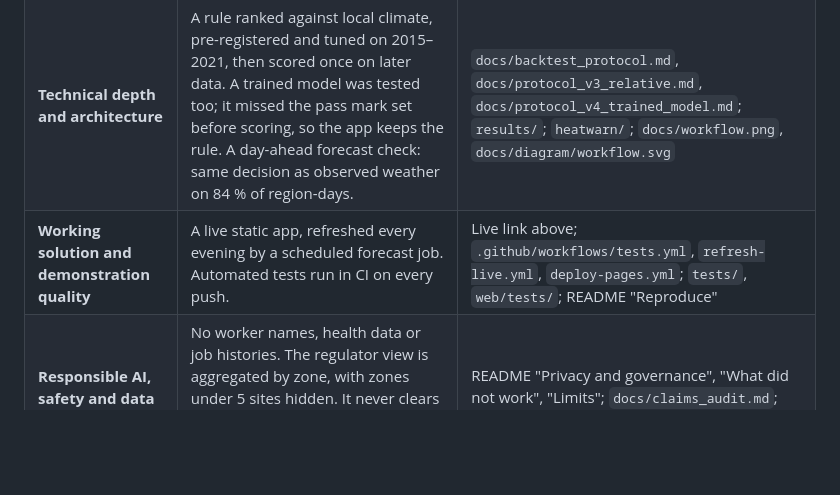
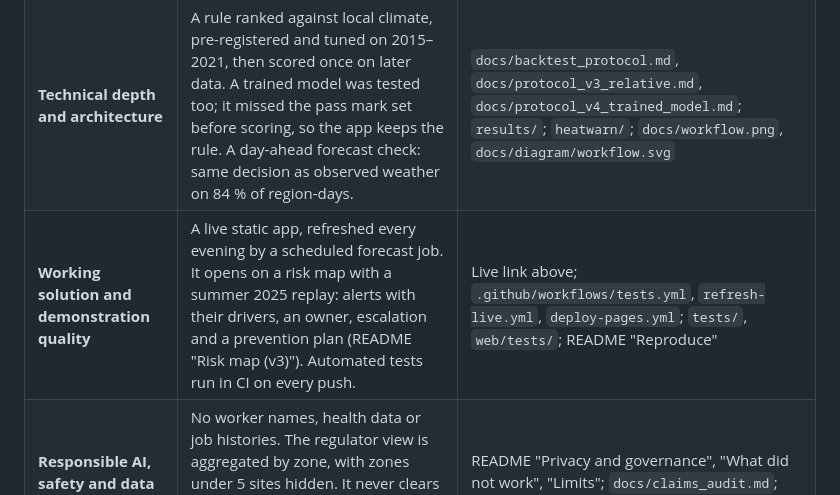
Before and after one commit to DrAhmed7887/hack-future-health, a Markdown page: JUDGES.md, the part around the change. GitHub-like rendering; blank space fills up the shorter version.

```diff
--- a/JUDGES.md
+++ b/JUDGES.md
@@ -10,7 +10,7 @@ Every number here comes from a script output in `results/`. The README is the si
 |---|---|---|
 | **Health impact and clinical relevance** | Real outcome data: 2,628 work-related heat hospitalisations (US OSHA Severe Injury Reports, 2015–2025), each matched to that day's weather. A collapse card ("cool first, transport second"), with its wording signed by a physician and backed by sources. Expected impact: fewer severe heat illness cases and lost workdays (to be measured in the pilot). | README "How it was tested", "From warning to survival", "Expected impact"; `docs/evidence_pack.md`; `docs/signoff.md` |
 | **Technical depth and architecture** | A rule ranked against local climate, pre-registered and tuned on 2015–2021, then scored once on later data. A trained model was tested too; it missed the pass mark set before scoring, so the app keeps the rule. A day-ahead forecast check: same decision as observed weather on 84 % of region-days. | `docs/backtest_protocol.md`, `docs/protocol_v3_relative.md`, `docs/protocol_v4_trained_model.md`; `results/`; `heatwarn/`; `docs/workflow.png`, `docs/diagram/workflow.svg` |
-| **Working solution and demonstration quality** | A live static app, refreshed every evening by a scheduled forecast job. Automated tests run in CI on every push. | Live link above; `.github/workflows/tests.yml`, `refresh-live.yml`, `deploy-pages.yml`; `tests/`, `web/tests/`; README "Reproduce" |
+| **Working solution and demonstration quality** | A live static app, refreshed every evening by a scheduled forecast job. It opens on a risk map with a summer 2025 replay: alerts with their drivers, an owner, escalation and a prevention plan (README "Risk map (v3)"). Automated tests run in CI on every push. | Live link above; `.github/workflows/tests.yml`, `refresh-live.yml`, `deploy-pages.yml`; `tests/`, `web/tests/`; README "Reproduce" |
 | **Responsible AI, safety and data governance** | No worker names, health data or job histories. The regulator view is aggregated by zone, with zones under 5 sites hidden. It never clears anyone to work. Failures are reported, not hidden, and limits are stated. | README "Privacy and governance", "What did not work", "Limits"; `docs/claims_audit.md`; `docs/stress_round.md` |
 | **Scalability and deployment readiness** | A static site (GitHub Pages) with no app server or database; one forecast a day from Open-Meteo (CC BY 4.0), fetched by a scheduled GitHub Action. Stale or missing data shows "Not enough data" and is treated as Elevated. | `web/`; `scripts/refresh_live.py`; `web/logic.js` (`STALE_HOURS`); README measures table |
 | **Commercial viability and path to pilot** | Target pilot partner: ADPHC (no agreement or contact yet). A shadow-mode pilot in summer 2027, the first heat season with outcomes to measure. Large-employer integrations come later. | Submission business plan and deck (path-to-pilot slide); README "Expected impact" |
```
Also changed, not shown: README.md (+25 -0 lines), docs/data_card_simulated.md (added, +36 -0 lines), docs/evidence_v3_signals.md (added, +163 -0 lines), docs/v3_risk_map.png (added), 9 other files.
